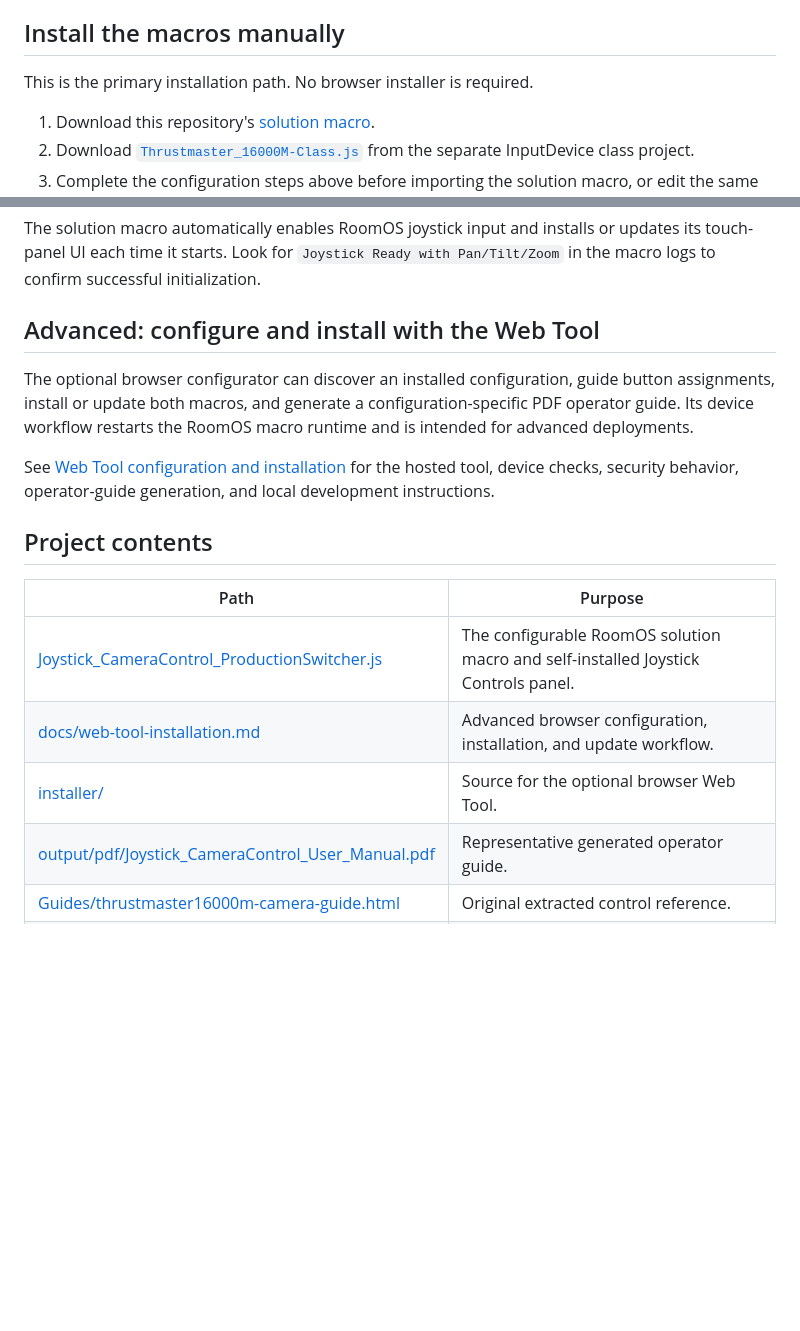
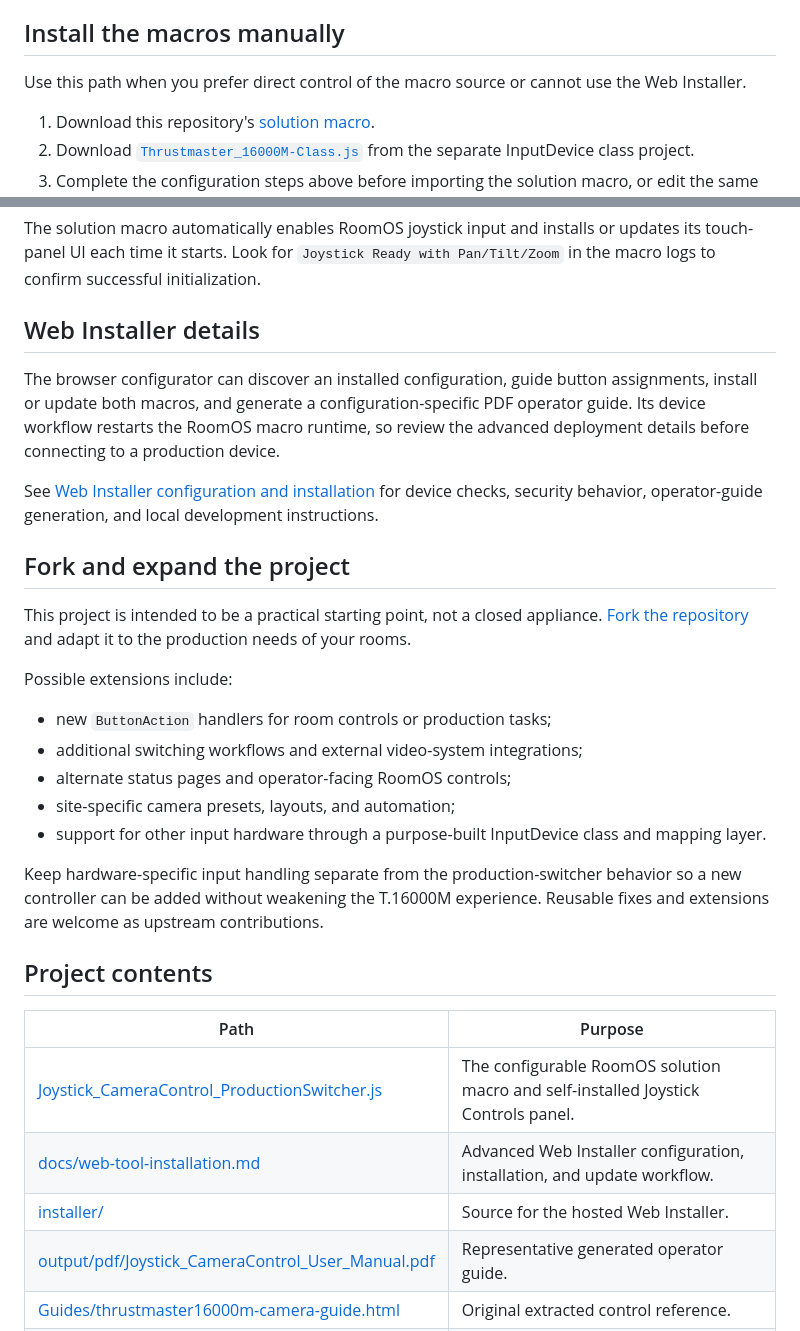
Before and after one commit to ctg-tme/Joystick_CameraControl_ProducionSwitcher_using_Thrustmaster_16000M, a Markdown page: README.md, 2 parts joined by grey strips. GitHub-like rendering; blank space fills up the shorter version.

Commit message:
Highlight T16000M web installer

```diff
--- a/README.md
+++ b/README.md
@@ -197,7 +206,7 @@ The macro validates this configuration at startup and reports a clear initializa
 
 ## Install the macros manually
 
-This is the primary installation path. No browser installer is required.
+Use this path when you prefer direct control of the macro source or cannot use the Web Installer.
 
 1. Download this repository's [solution macro](Joystick_CameraControl_ProductionSwitcher.js).
 2. Download [`Thrustmaster_16000M-Class.js`](https://github.com/ctg-tme/Thrustmaster_16000M-InputDevice-Class/blob/main/Thrustmaster_16000M-Class.js) from the separate InputDevice class project.
@@ -212,19 +221,33 @@ This is the primary installation path. No browser installer is required.
 
 The solution macro automatically enables RoomOS joystick input and installs or updates its touch-panel UI each time it starts. Look for `Joystick Ready with Pan/Tilt/Zoom` in the macro logs to confirm successful initialization.
 
-## Advanced: configure and install with the Web Tool
+## Web Installer details
 
-The optional browser configurator can discover an installed configuration, guide button assignments, install or update both macros, and generate a configuration-specific PDF operator guide. Its device workflow restarts the RoomOS macro runtime and is intended for advanced deployments.
+The browser configurator can discover an installed configuration, guide button assignments, install or update both macros, and generate a configuration-specific PDF operator guide. Its device workflow restarts the RoomOS macro runtime, so review the advanced deployment details before connecting to a production device.
 
-See [Web Tool configuration and installation](docs/web-tool-installation.md) for the hosted tool, device checks, security behavior, operator-guide generation, and local development instructions.
+See [Web Installer configuration and installation](docs/web-tool-installation.md) for device checks, security behavior, operator-guide generation, and local development instructions.
+
+## Fork and expand the project
+
+This project is intended to be a practical starting point, not a closed appliance. [Fork the repository](https://github.com/ctg-tme/Joystick_CameraControl_ProducionSwitcher_using_Thrustmaster_16000M/fork) and adapt it to the production needs of your rooms.
+
+Possible extensions include:
+
+- new `ButtonAction` handlers for room controls or production tasks;
+- additional switching workflows and external video-system integrations;
+- alternate status pages and operator-facing RoomOS controls;
+- site-specific camera presets, layouts, and automation;
+- support for other input hardware through a purpose-built InputDevice class and mapping layer.
+
+Keep hardware-specific input handling separate from the production-switcher behavior so a new controller can be added without weakening the T.16000M experience. Reusable fixes and extensions are welcome as upstream contributions.
 
 ## Project contents
 
 | Path | Purpose |
 |---|---|
 | [Joystick_CameraControl_ProductionSwitcher.js](Joystick_CameraControl_ProductionSwitcher.js) | The configurable RoomOS solution macro and self-installed Joystick Controls panel. |
-| [docs/web-tool-installation.md](docs/web-tool-installation.md) | Advanced browser configuration, installation, and update workflow. |
-| [installer/](installer/) | Source for the optional browser Web Tool. |
+| [docs/web-tool-installation.md](docs/web-tool-installation.md) | Advanced Web Installer configuration, installation, and update workflow. |
+| [installer/](installer/) | Source for the hosted Web Installer. |
 | [output/pdf/Joystick_CameraControl_User_Manual.pdf](output/pdf/Joystick_CameraControl_User_Manual.pdf) | Representative generated operator guide. |
 | [Guides/thrustmaster16000m-camera-guide.html](Guides/thrustmaster16000m-camera-guide.html) | Original extracted control reference. |
 | [CONTEXT.md](CONTEXT.md) | Canonical operator terminology and project context. |
```
Also changed, not shown: other parts of README.md (+12 -3 lines), docs/web-tool-installation.md (+6 -6 lines).
